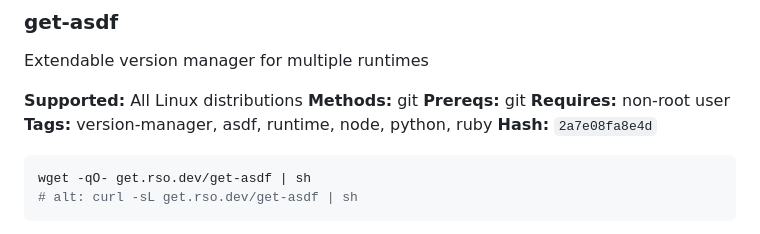
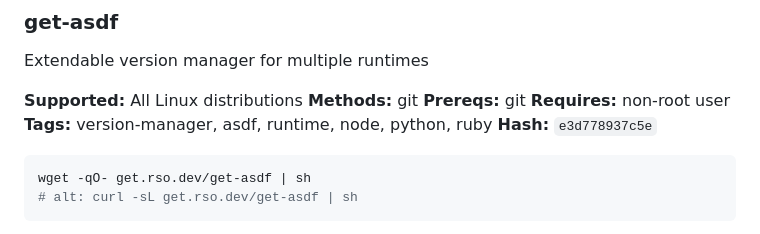
Before and after one commit to theorigamicorporation/get.rso.dev, a Markdown page: catalog.md, the part around the change. GitHub-like rendering.

Commit message:
ci: update test results in catalog.md

````diff
--- a/catalog.md
+++ b/catalog.md
@@ -572,9 +572,9 @@ Extendable version manager for multiple runtimes
 **Prereqs:** git
 **Requires:** non-root user
 **Tags:** version-manager, asdf, runtime, node, python, ruby
-**Hash:** `2a7e08fa8e4d`
-
-<!-- tests:get-asdf hash:2a7e08fa8e4d amazonlinux-2023:fail debian-12:fail debian-13:fail rockylinux-rockylinux-10:fail rockylinux-rockylinux-9:fail ubuntu-22.04:fail ubuntu-24.04:fail ubuntu-25.04:fail -->
+**Hash:** `e3d778937c5e`
+
+<!-- tests:get-asdf hash:e3d778937c5e amazonlinux-2023:fail debian-12:fail debian-13:fail rockylinux-rockylinux-10:fail rockylinux-rockylinux-9:fail ubuntu-22.04:fail ubuntu-24.04:fail ubuntu-25.04:fail -->
 
 ```bash
 wget -qO- get.rso.dev/get-asdf | sh
````
